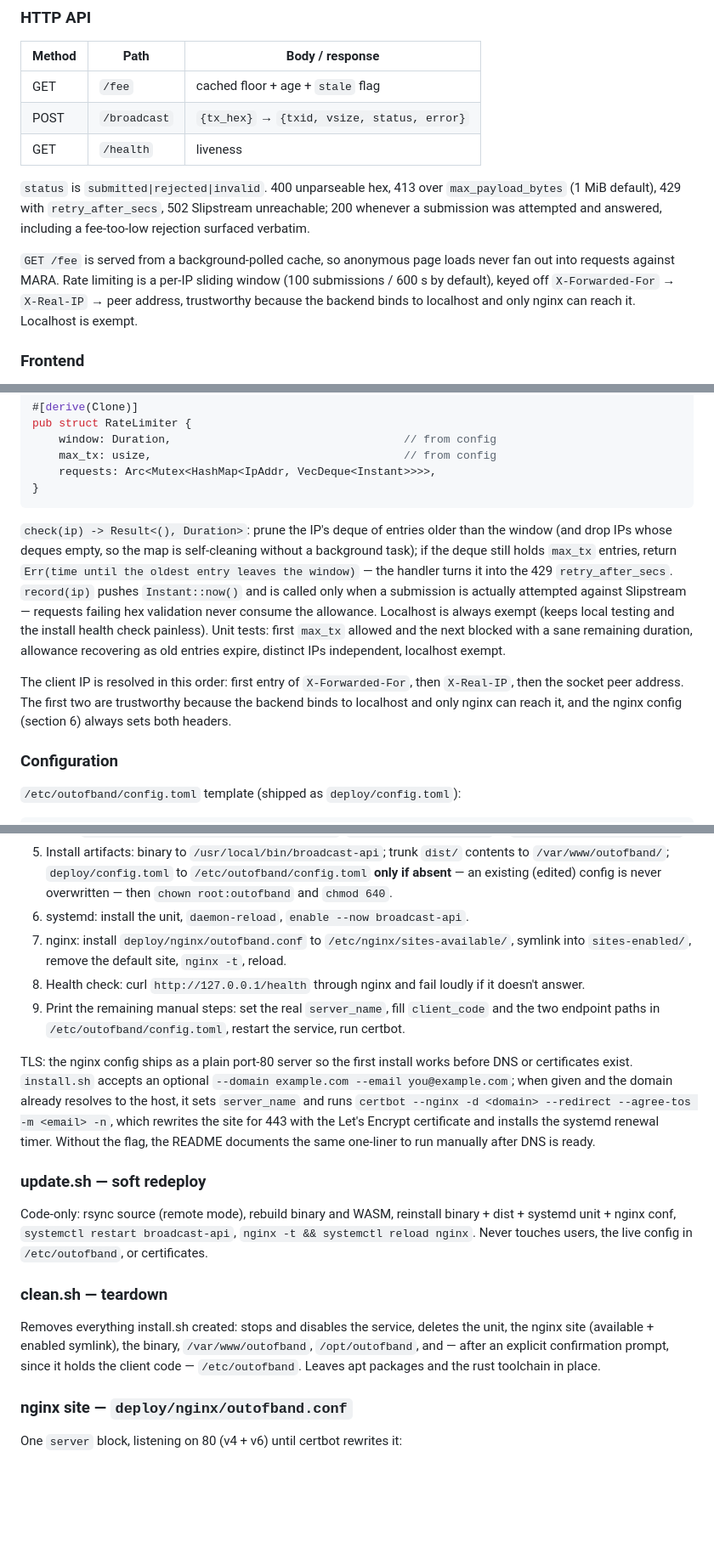
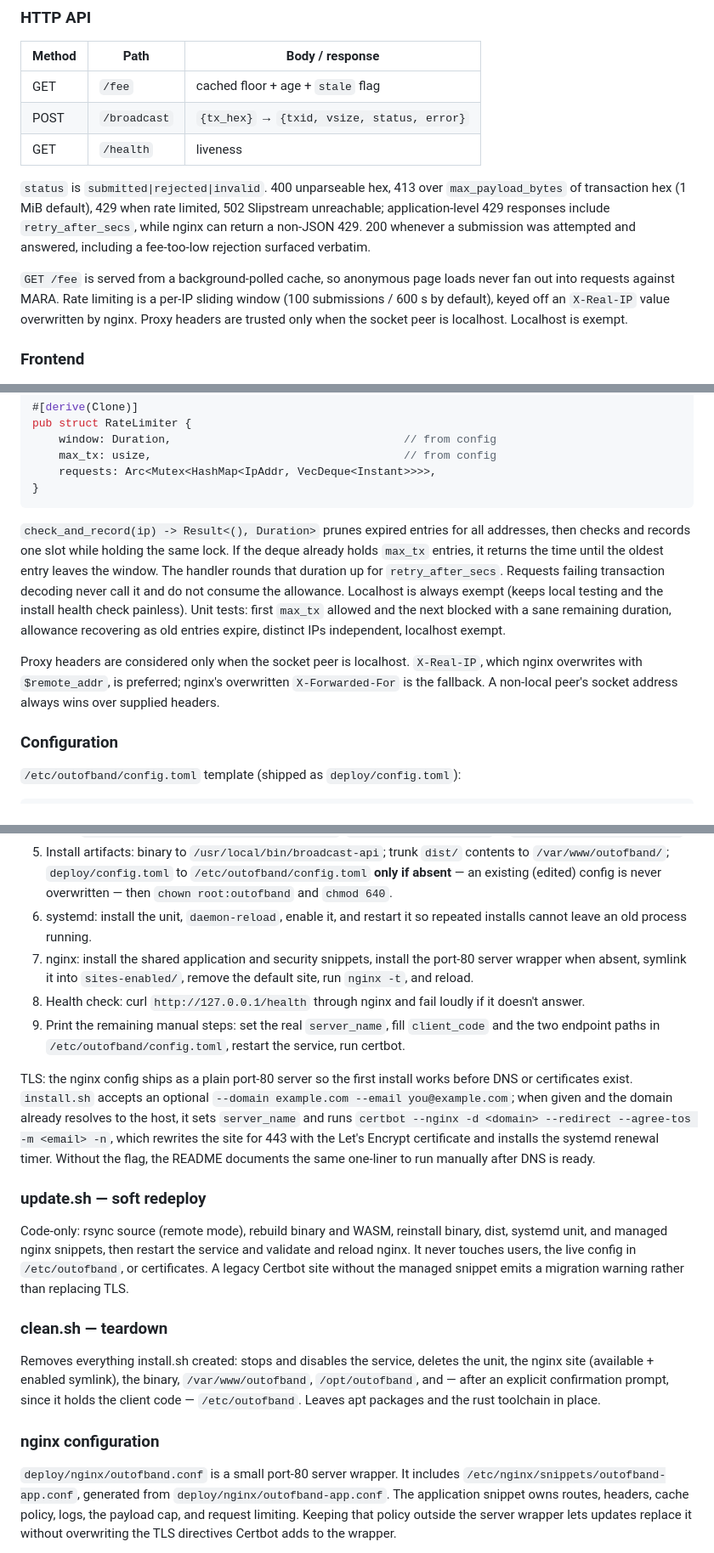
Before and after one commit to wizardsardine/outofband, a Markdown page: PLAN.md, 3 parts joined by grey strips. Shown at 85% size. Drawn GitHub-style; blank space fills up the shorter version.

````diff
--- a/PLAN.md
+++ b/PLAN.md
@@ -108,16 +108,16 @@ transaction the server relays come from one implementation.
 | GET    | `/health`    | liveness                                    |
 
 `status` is `submitted|rejected|invalid`. 400 unparseable hex, 413 over
-`max_payload_bytes` (1 MiB default), 429 with `retry_after_secs`, 502
-Slipstream unreachable; 200 whenever a submission was attempted and
+`max_payload_bytes` of transaction hex (1 MiB default), 429 when rate limited, 502 Slipstream
+unreachable; application-level 429 responses include `retry_after_secs`,
+while nginx can return a non-JSON 429. 200 whenever a submission was attempted and
 answered, including a fee-too-low rejection surfaced verbatim.
 
 `GET /fee` is served from a background-polled cache, so anonymous page
 loads never fan out into requests against MARA. Rate limiting is a per-IP
-sliding window (100 submissions / 600 s by default), keyed off
-`X-Forwarded-For` → `X-Real-IP` → peer address, trustworthy because the
-backend binds to localhost and only nginx can reach it. Localhost is
-exempt.
+sliding window (100 submissions / 600 s by default), keyed off an
+`X-Real-IP` value overwritten by nginx. Proxy headers are trusted only when
+the socket peer is localhost. Localhost is exempt.
 
 ### Frontend
 
@@ -726,22 +727,20 @@ pub struct RateLimiter {
 }
 ```
 
-`check(ip) -> Result<(), Duration>`: prune the IP's deque of entries older
-than the window (and drop IPs whose deques empty, so the map is
-self-cleaning without a background task); if the deque still holds `max_tx`
-entries, return `Err(time until the oldest entry leaves the window)` — the
-handler turns it into the 429 `retry_after_secs`. `record(ip)` pushes
-`Instant::now()` and is called only when a submission is actually attempted
-against Slipstream — requests failing hex validation never
-consume the allowance. Localhost is always exempt (keeps local testing and
+`check_and_record(ip) -> Result<(), Duration>` prunes expired entries for
+all addresses, then checks and records one slot while holding the same lock.
+If the deque already holds `max_tx` entries, it returns the time until the
+oldest entry leaves the window. The handler rounds that duration up for
+`retry_after_secs`. Requests failing transaction decoding never call it and
+do not consume the allowance. Localhost is always exempt (keeps local testing and
 the install health check painless). Unit tests: first `max_tx` allowed and
 the next blocked with a sane remaining duration, allowance recovering as old
 entries expire, distinct IPs independent, localhost exempt.
 
-The client IP is resolved in this order: first entry of `X-Forwarded-For`,
-then `X-Real-IP`, then the socket peer address. The first two are
-trustworthy because the backend binds to localhost and only nginx can reach
-it, and the nginx config (section 6) always sets both headers.
+Proxy headers are considered only when the socket peer is localhost.
+`X-Real-IP`, which nginx overwrites with `$remote_addr`, is preferred;
+nginx's overwritten `X-Forwarded-For` is the fallback. A non-local peer's
+socket address always wins over supplied headers.
 
 ### Configuration
 
@@ -1168,10 +1165,11 @@ Idempotent bootstrap of a fresh Debian/Ubuntu server, in order:
    `dist/` contents to `/var/www/outofband/`; `deploy/config.toml` to
    `/etc/outofband/config.toml` **only if absent** — an existing (edited)
    config is never overwritten — then `chown root:outofband` and `chmod 640`.
-6. systemd: install the unit, `daemon-reload`, `enable --now broadcast-api`.
-7. nginx: install `deploy/nginx/outofband.conf` to
-   `/etc/nginx/sites-available/`, symlink into `sites-enabled/`, remove the
-   default site, `nginx -t`, reload.
+6. systemd: install the unit, `daemon-reload`, enable it, and restart it so
+   repeated installs cannot leave an old process running.
+7. nginx: install the shared application and security snippets, install the
+   port-80 server wrapper when absent, symlink it into `sites-enabled/`,
+   remove the default site, run `nginx -t`, and reload.
 8. Health check: curl `http://127.0.0.1/health` through nginx and fail
    loudly if it doesn't answer.
 9. Print the remaining manual steps: set the real `server_name`, fill
@@ -1190,9 +1188,10 @@ one-liner to run manually after DNS is ready.
 ### update.sh — soft redeploy
 
 Code-only: rsync source (remote mode), rebuild binary and WASM, reinstall
-binary + dist + systemd unit + nginx conf, `systemctl restart
-broadcast-api`, `nginx -t && systemctl reload nginx`. Never touches users,
-the live config in `/etc/outofband`, or certificates.
+binary, dist, systemd unit, and managed nginx snippets, then restart the
+service and validate and reload nginx. It never touches users, the live
+config in `/etc/outofband`, or certificates. A legacy Certbot site without
+the managed snippet emits a migration warning rather than replacing TLS.
 
 ### clean.sh — teardown
 
@@ -1202,7 +1201,12 @@ deletes the unit, the nginx site (available + enabled symlink), the binary,
 prompt, since it holds the client code — `/etc/outofband`. Leaves apt
 packages and the rust toolchain in place.
 
-### nginx site — `deploy/nginx/outofband.conf`
+### nginx configuration
 
-One `server` block, listening on 80 (v4 + v6) until certbot rewrites it:
+`deploy/nginx/outofband.conf` is a small port-80 server wrapper. It includes
+`/etc/nginx/snippets/outofband-app.conf`, generated from
+`deploy/nginx/outofband-app.conf`. The application snippet owns routes,
+headers, cache policy, logs, the payload cap, and request limiting. Keeping
+that policy outside the server wrapper lets updates replace it without
+overwriting the TLS directives Certbot adds to the wrapper.
 
````
Also changed, not shown: other parts of PLAN.md (+98 -143 lines).
